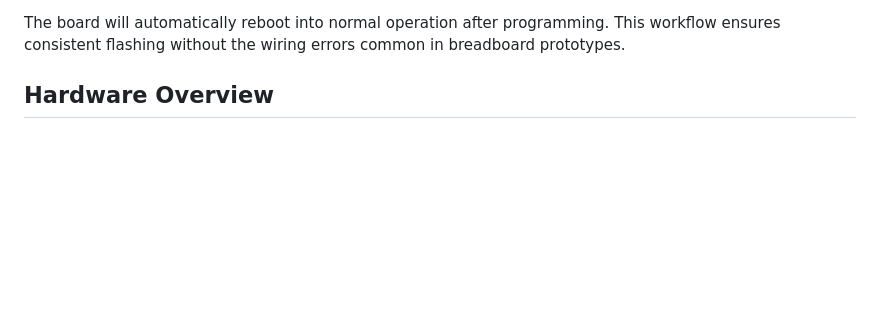
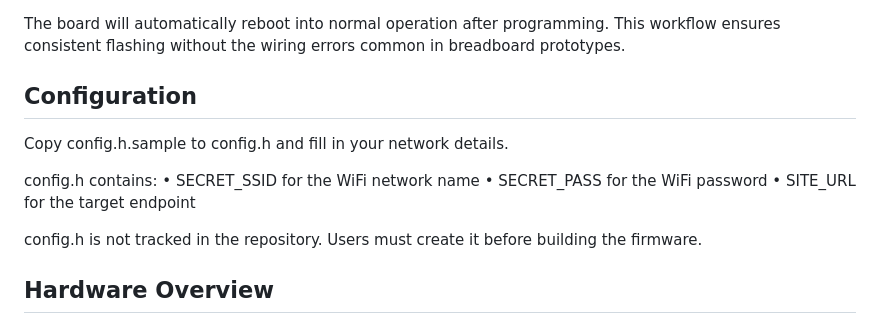
Before and after one commit to easai/LED-Panel-ESP12F, a Markdown page: README.md, the part around the change. GitHub-like rendering; blank space fills up the shorter version.

```diff
--- a/README.md
+++ b/README.md
@@ -48,6 +48,16 @@ Once connected:
 
 The board will automatically reboot into normal operation after programming. This workflow ensures consistent flashing without the wiring errors common in breadboard prototypes.
 
+## Configuration
+
+Copy config.h.sample to config.h and fill in your network details.
+
+config.h contains:
+• SECRET_SSID for the WiFi network name
+• SECRET_PASS for the WiFi password
+• SITE_URL for the target endpoint
+
+config.h is not tracked in the repository. Users must create it before building the firmware.
 
 ## Hardware Overview
 
```
